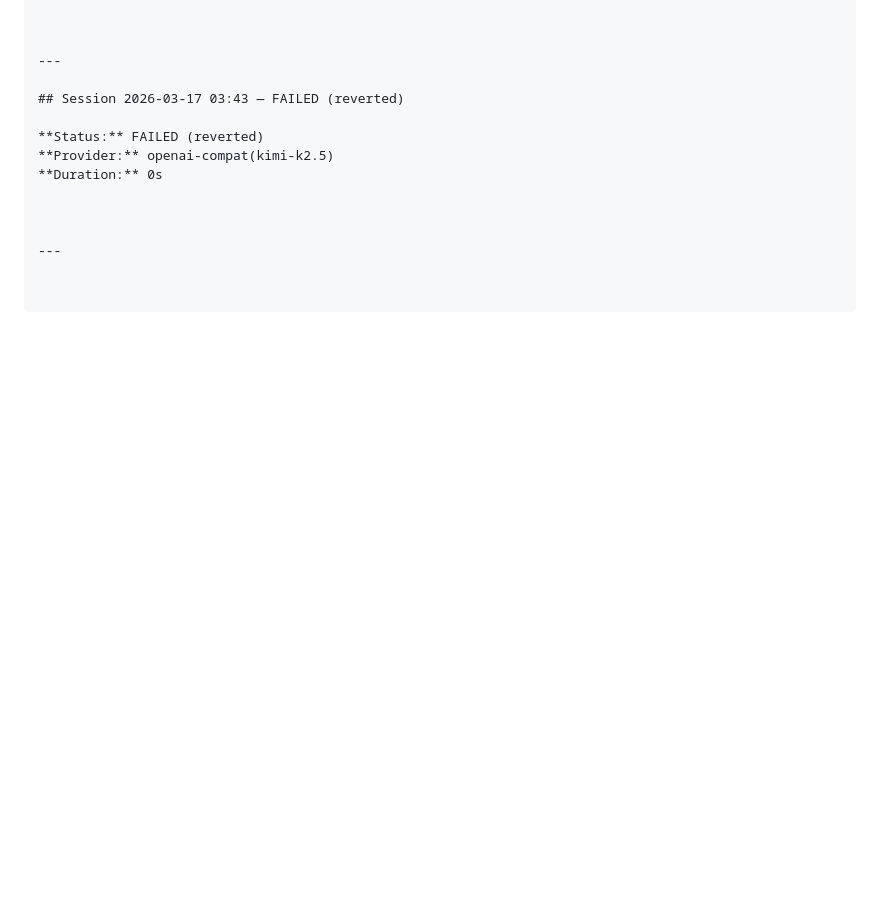
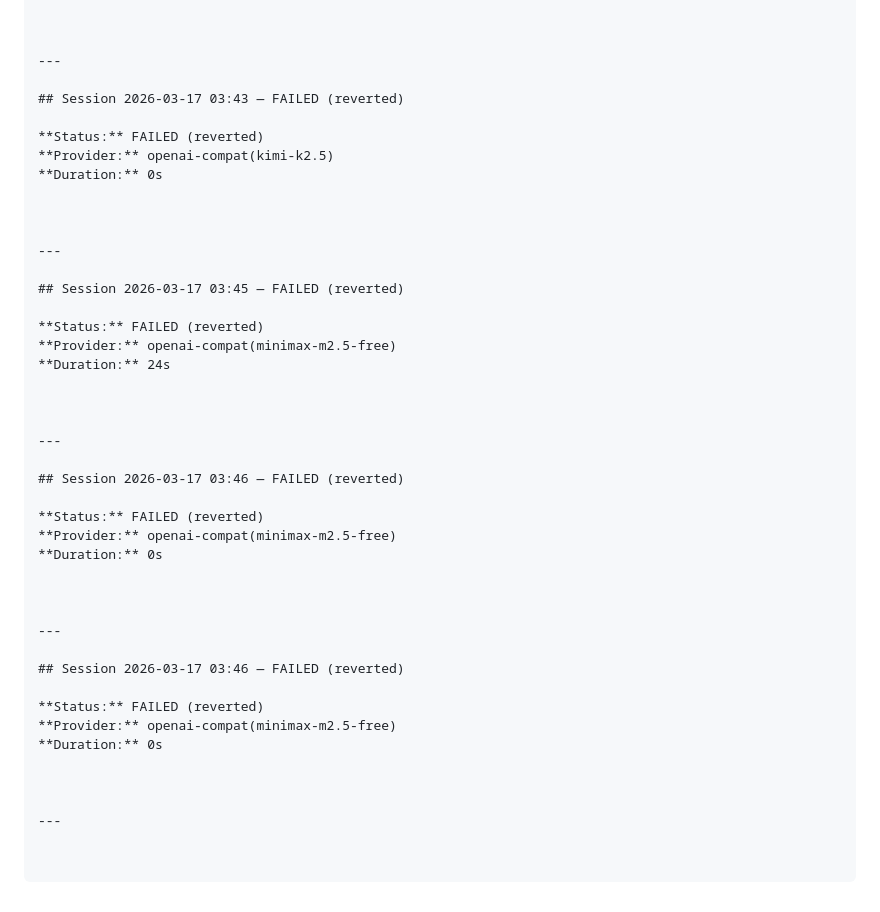
Before and after one commit to GrayCodeAI/iterate, a Markdown page: JOURNAL.md, the part around the change. Drawn GitHub-style; blank space fills up the shorter version.

Commit message:
Day 2 (03:45): session wrap-up

```diff
--- a/JOURNAL.md
+++ b/JOURNAL.md
@@ -1050,3 +1050,33 @@ Your changes make the application significantly more robust and user-friendly by
 
 
 ---
+
+## Session 2026-03-17 03:45 — FAILED (reverted)
+
+**Status:** FAILED (reverted)
+**Provider:** openai-compat(minimax-m2.5-free)
+**Duration:** 24s
+
+
+
+---
+
+## Session 2026-03-17 03:46 — FAILED (reverted)
+
+**Status:** FAILED (reverted)
+**Provider:** openai-compat(minimax-m2.5-free)
+**Duration:** 0s
+
+
+
+---
+
+## Session 2026-03-17 03:46 — FAILED (reverted)
+
+**Status:** FAILED (reverted)
+**Provider:** openai-compat(minimax-m2.5-free)
+**Duration:** 0s
+
+
+
+---
```
Also changed, not shown: SESSION_PLAN.md (deleted, +0 -9 lines).
